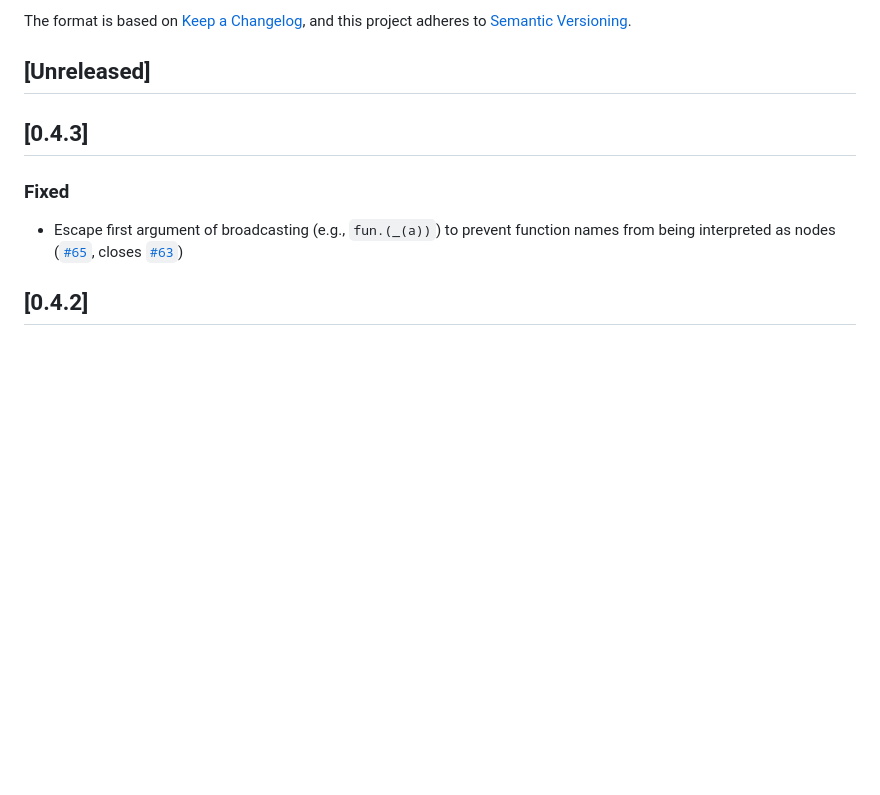
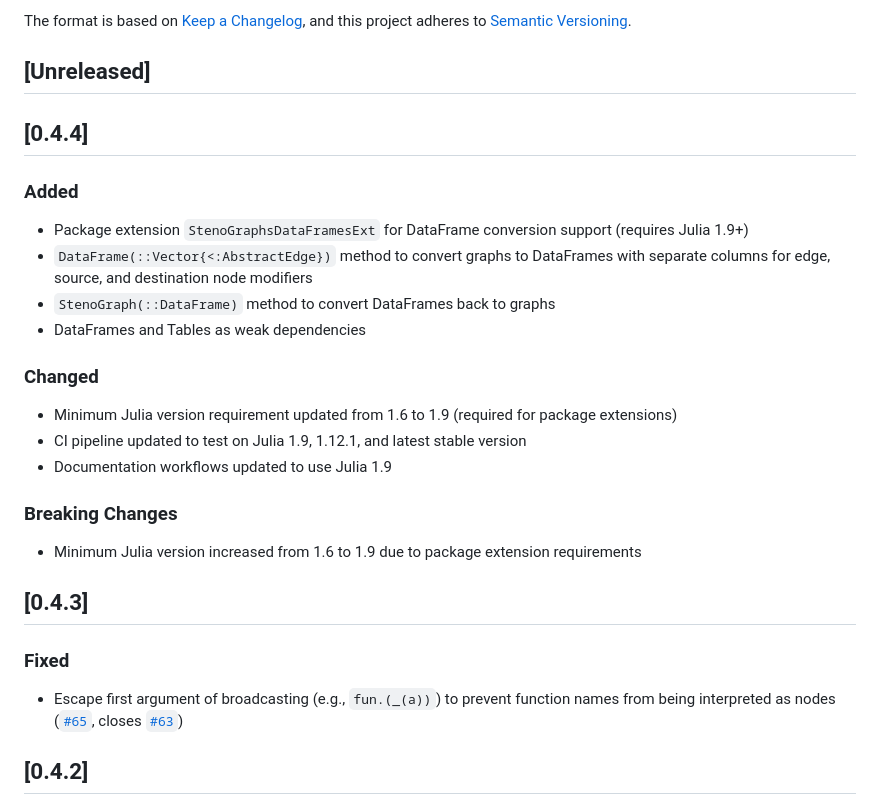
Before and after one commit to aaronpeikert/StenoGraphs.jl, a Markdown page: changelog.md, the part around the change. Rendered like a GitHub page; blank space fills up the shorter version.

Commit message:
add changelog for upcoming version

```diff
--- a/changelog.md
+++ b/changelog.md
@@ -6,6 +6,25 @@ The format is based on [Keep a Changelog](https://keepachangelog.com/en/1.0.0/),
 and this project adheres to [Semantic Versioning](https://semver.org/spec/v2.0.0.html).
 
 ## [Unreleased]
+
+## [0.4.4]
+
+### Added
+
+* Package extension `StenoGraphsDataFramesExt` for DataFrame conversion support (requires Julia 1.9+)
+* `DataFrame(::Vector{<:AbstractEdge})` method to convert graphs to DataFrames with separate columns for edge, source, and destination node modifiers
+* `StenoGraph(::DataFrame)` method to convert DataFrames back to graphs
+* DataFrames and Tables as weak dependencies
+
+### Changed
+
+* Minimum Julia version requirement updated from 1.6 to 1.9 (required for package extensions)
+* CI pipeline updated to test on Julia 1.9, 1.12.1, and latest stable version
+* Documentation workflows updated to use Julia 1.9
+
+### Breaking Changes
+
+* Minimum Julia version increased from 1.6 to 1.9 due to package extension requirements
 
 ## [0.4.3]
 
```
